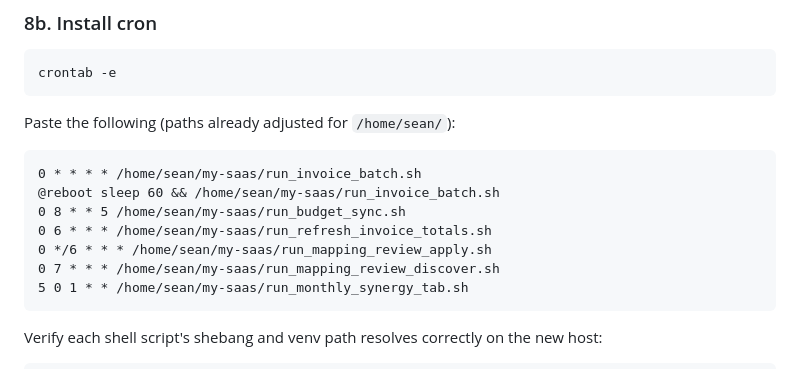
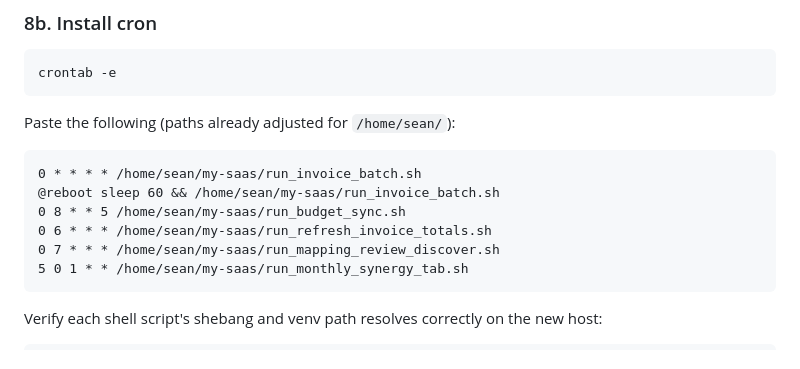
Before and after one commit to seanwil789/Inventory-Management-Project, a Markdown page: docs/pi-migration-runbook.md, the part around the change. Drawn GitHub-style.

````diff
--- a/docs/pi-migration-runbook.md
+++ b/docs/pi-migration-runbook.md
@@ -293,7 +293,6 @@ Paste the following (paths already adjusted for `/home/sean/`):
 @reboot sleep 60 && /home/sean/my-saas/run_invoice_batch.sh
 0 8 * * 5 /home/sean/my-saas/run_budget_sync.sh
 0 6 * * * /home/sean/my-saas/run_refresh_invoice_totals.sh
-0 */6 * * * /home/sean/my-saas/run_mapping_review_apply.sh
 0 7 * * * /home/sean/my-saas/run_mapping_review_discover.sh
 5 0 1 * * /home/sean/my-saas/run_monthly_synergy_tab.sh
 ```
````
Also changed, not shown: README.md (+0 -1 lines).
